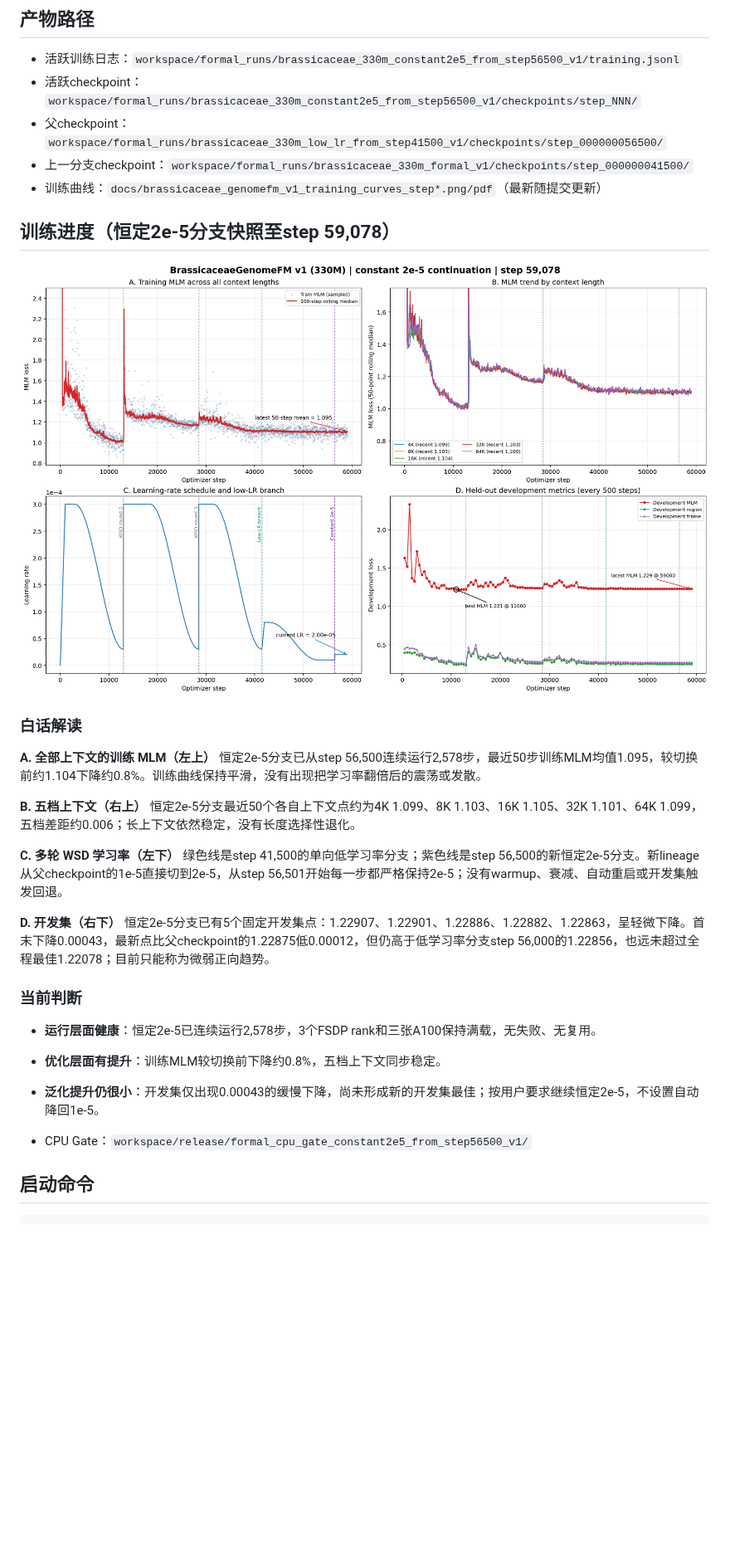
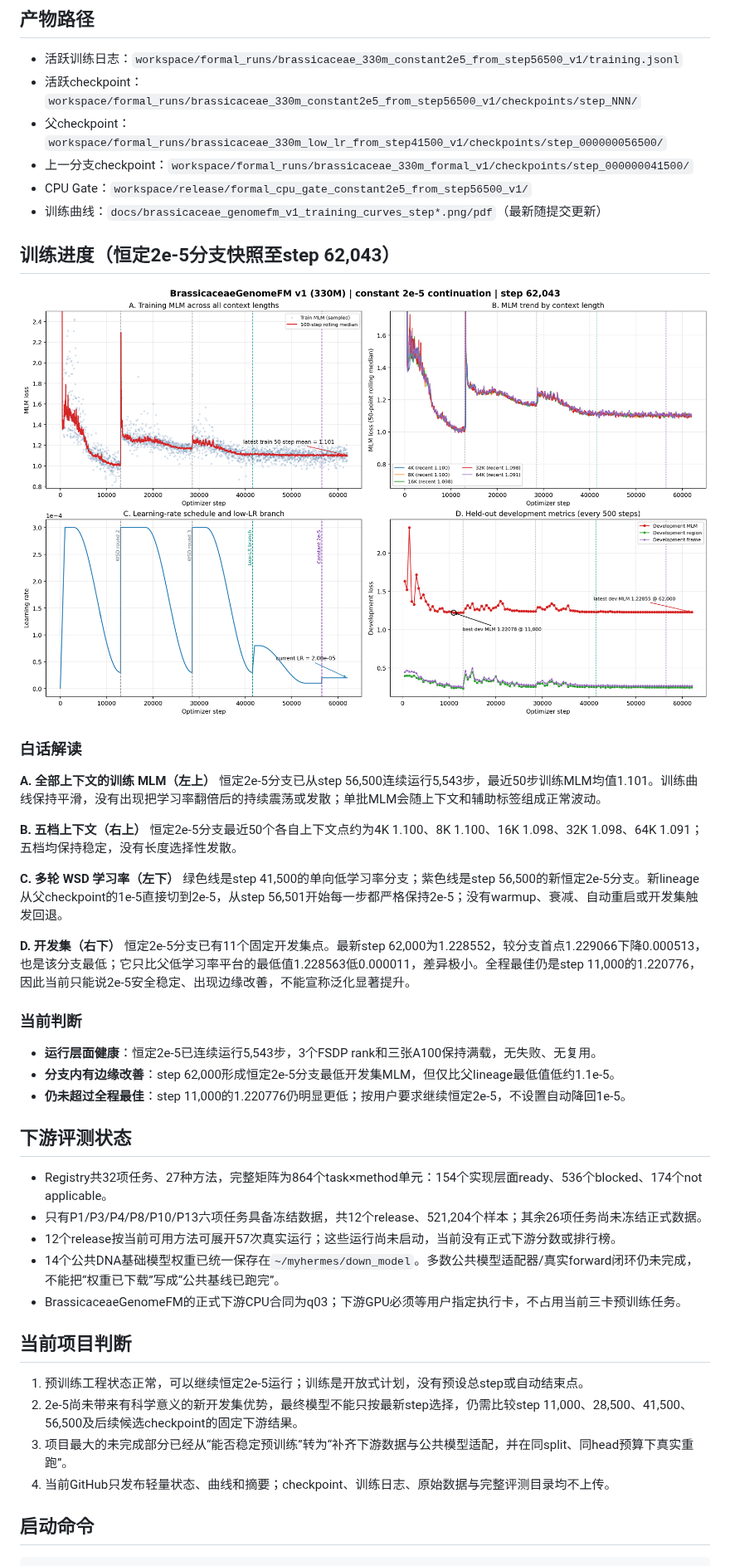
Before and after one commit to shuai19910911/Brassicaceae_genome, a Markdown page: README.md, the part around one of its changes. Shown at 83% size. GitHub-like rendering; pictures changed too: docs/brassicaceae_genomefm_v1_training_curves_step59078.png (deleted), docs/brassicaceae_genomefm_v1_training_curves_step62043.png (added); blank space fills up the shorter version.

Commit message:
Update project status and training curves to step 62043

```diff
--- a/README.md
+++ b/README.md
@@ -43,33 +44,47 @@
 - 活跃checkpoint：`workspace/formal_runs/brassicaceae_330m_constant2e5_from_step56500_v1/checkpoints/step_NNN/`
 - 父checkpoint：`workspace/formal_runs/brassicaceae_330m_low_lr_from_step41500_v1/checkpoints/step_000000056500/`
 - 上一分支checkpoint：`workspace/formal_runs/brassicaceae_330m_formal_v1/checkpoints/step_000000041500/`
+- CPU Gate：`workspace/release/formal_cpu_gate_constant2e5_from_step56500_v1/`
 - 训练曲线：`docs/brassicaceae_genomefm_v1_training_curves_step*.png/pdf`（最新随提交更新）
 
-## 训练进度（恒定2e-5分支快照至step 59,078）
+## 训练进度（恒定2e-5分支快照至step 62,043）
 
-![训练曲线 step 59078](docs/brassicaceae_genomefm_v1_training_curves_step59078.png)
+![训练曲线 step 62043](docs/brassicaceae_genomefm_v1_training_curves_step62043.png)
 
 ### 白话解读
 
 **A. 全部上下文的训练 MLM（左上）**
-恒定2e-5分支已从step 56,500连续运行2,578步，最近50步训练MLM均值1.095，较切换前约1.104下降约0.8%。训练曲线保持平滑，没有出现把学习率翻倍后的震荡或发散。
+恒定2e-5分支已从step 56,500连续运行5,543步，最近50步训练MLM均值1.101。训练曲线保持平滑，没有出现把学习率翻倍后的持续震荡或发散；单批MLM会随上下文和辅助标签组成正常波动。
 
 **B. 五档上下文（右上）**
-恒定2e-5分支最近50个各自上下文点约为4K 1.099、8K 1.103、16K 1.105、32K 1.101、64K 1.099，五档差距约0.006；长上下文依然稳定，没有长度选择性退化。
+恒定2e-5分支最近50个各自上下文点约为4K 1.100、8K 1.100、16K 1.098、32K 1.098、64K 1.091；五档均保持稳定，没有长度选择性发散。
 
 **C. 多轮 WSD 学习率（左下）**
 绿色线是step 41,500的单向低学习率分支；紫色线是step 56,500的新恒定2e-5分支。新lineage从父checkpoint的1e-5直接切到2e-5，从step 56,501开始每一步都严格保持2e-5；没有warmup、衰减、自动重启或开发集触发回退。
 
 **D. 开发集（右下）**
-恒定2e-5分支已有5个固定开发集点：1.22907、1.22901、1.22886、1.22882、1.22863，呈轻微下降。首末下降0.00043，最新点比父checkpoint的1.22875低0.00012，但仍高于低学习率分支step 56,000的1.22856，也远未超过全程最佳1.22078；目前只能称为微弱正向趋势。
+恒定2e-5分支已有11个固定开发集点。最新step 62,000为1.228552，较分支首点1.229066下降0.000513，也是该分支最低；它只比父低学习率平台的最低值1.228563低0.000011，差异极小。全程最佳仍是step 11,000的1.220776，因此当前只能说2e-5安全稳定、出现边缘改善，不能宣称泛化显著提升。
 
 ### 当前判断
 
-- **运行层面健康**：恒定2e-5已连续运行2,578步，3个FSDP rank和三张A100保持满载，无失败、无复用。
-- **优化层面有提升**：训练MLM较切换前下降约0.8%，五档上下文同步稳定。
-- **泛化提升仍很小**：开发集仅出现0.00043的缓慢下降，尚未形成新的开发集最佳；按用户要求继续恒定2e-5，不设置自动降回1e-5。
+- **运行层面健康**：恒定2e-5已连续运行5,543步，3个FSDP rank和三张A100保持满载，无失败、无复用。
+- **分支内有边缘改善**：step 62,000形成恒定2e-5分支最低开发集MLM，但仅比父lineage最低值低约1.1e-5。
+- **仍未超过全程最佳**：step 11,000的1.220776仍明显更低；按用户要求继续恒定2e-5，不设置自动降回1e-5。
 
-- CPU Gate：`workspace/release/formal_cpu_gate_constant2e5_from_step56500_v1/`
+## 下游评测状态
+
+- Registry共32项任务、27种方法，完整矩阵为864个task×method单元：154个实现层面ready、536个blocked、174个not applicable。
+- 只有P1/P3/P4/P8/P10/P13六项任务具备冻结数据，共12个release、521,204个样本；其余26项任务尚未冻结正式数据。
+- 12个release按当前可用方法可展开57次真实运行；这些运行尚未启动，当前没有正式下游分数或排行榜。
+- 14个公共DNA基础模型权重已统一保存在`~/myhermes/down_model`。多数公共模型适配器/真实forward闭环仍未完成，不能把“权重已下载”写成“公共基线已跑完”。
+- BrassicaceaeGenomeFM的正式下游CPU合同为q03；下游GPU必须等用户指定执行卡，不占用当前三卡预训练任务。
+
+## 当前项目判断
+
+1. 预训练工程状态正常，可以继续恒定2e-5运行；训练是开放式计划，没有预设总step或自动结束点。
+2. 2e-5尚未带来有科学意义的新开发集优势，最终模型不能只按最新step选择，仍需比较step 11,000、28,500、41,500、56,500及后续候选checkpoint的固定下游结果。
+3. 项目最大的未完成部分已经从“能否稳定预训练”转为“补齐下游数据与公共模型适配，并在同split、同head预算下真实重跑”。
+4. 当前GitHub只发布轻量状态、曲线和摘要；checkpoint、训练日志、原始数据与完整评测目录均不上传。
 
 ## 启动命令
 
```
Also changed, not shown: other parts of README.md (+9 -8 lines), DOWNSTREAM_READINESS.md (+20 -13 lines), DOWNSTREAM_TASKS.md (+2 -2 lines), 3 other files.
